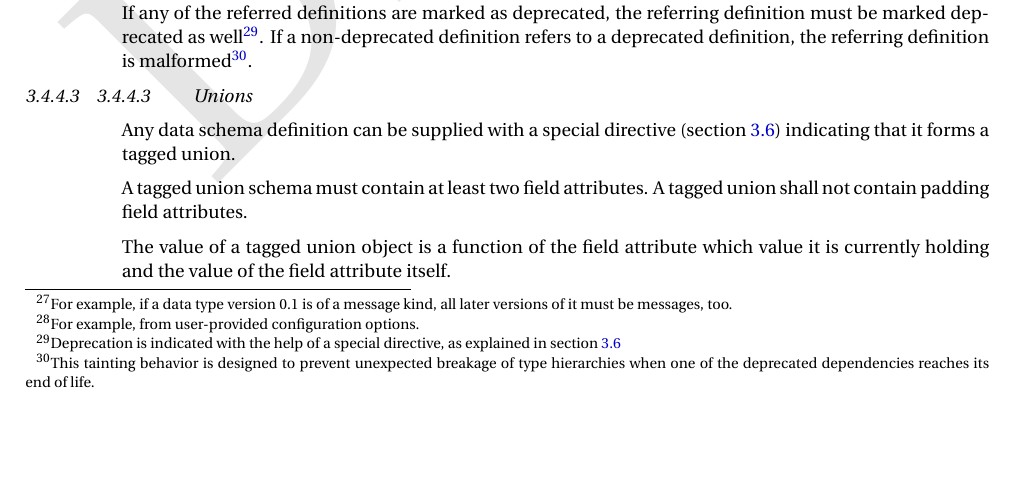
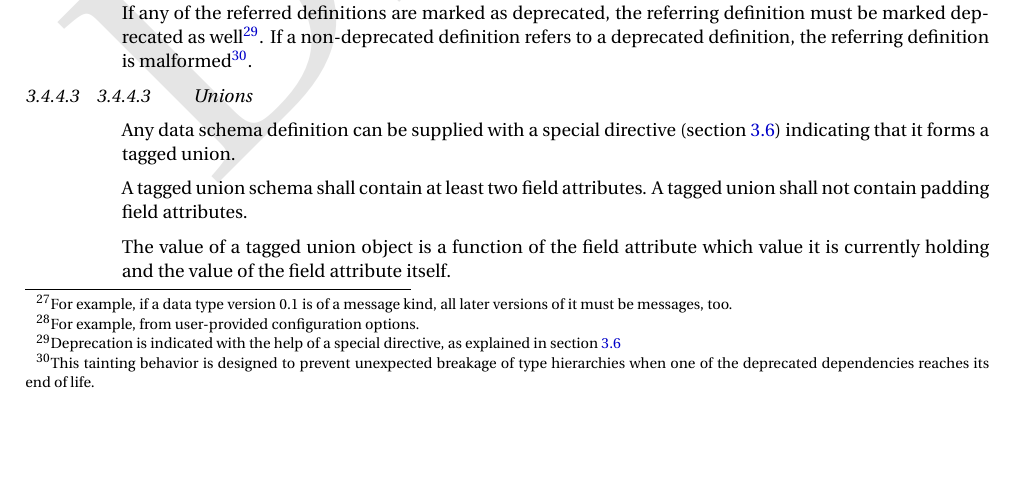
Before and after one commit to OpenCyphal/specification, a LaTeX thesis (specification/UAVCAN_Specification.tex, which reads specification/dsdl/serializable_types.tex): part of page 24 of 79, cut so that both start at the same text. Compiled offline with pdfLaTeX; a LaTeX package or settings file that is missing is left out.

Commit message:
Update specification/dsdl/serializable_types.tex
Co-Authored-By: pavel-kirienko <pavel.kirienko@gmail.com>

```diff
--- a/specification/dsdl/serializable_types.tex
+++ b/specification/dsdl/serializable_types.tex
@@ -265,7 +265,7 @@ type hierarchies when one of the deprecated dependencies reaches its end of life
 Any data schema definition can be supplied with a special directive (section \ref{sec:dsdl_directives})
 indicating that it forms a tagged union.
 
-A tagged union schema must contain at least two field attributes.
+A tagged union schema shall contain at least two field attributes.
 A tagged union shall not contain padding field attributes.
 
 The value of a tagged union object is a function of the field attribute which value it is currently holding
```
